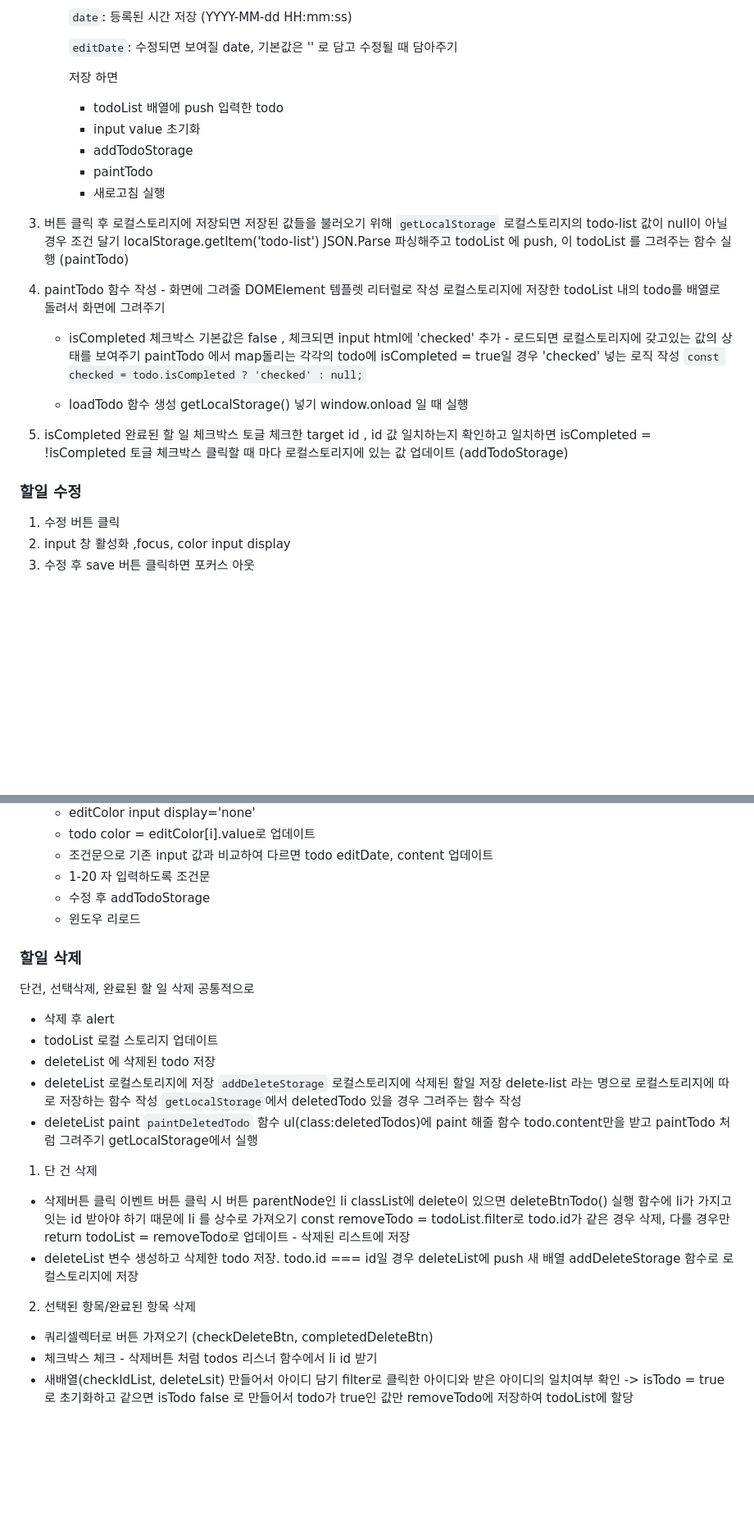
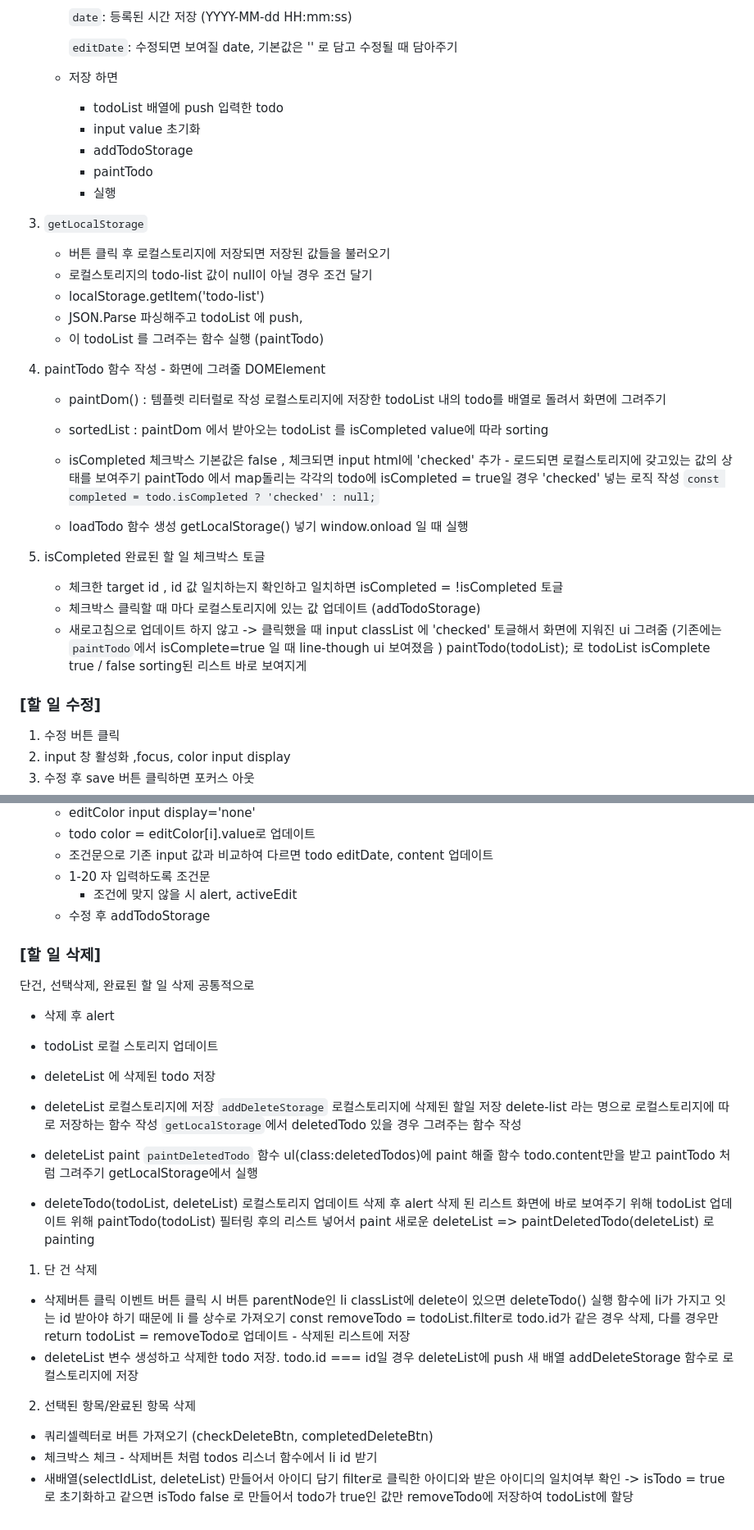
Before and after one commit to waterbinnn/todo, a Markdown page: README.md, 2 parts joined by grey strips. Shown: that part at 82% size. GitHub-like rendering; blank space fills up the shorter version.

Commit message:
docs: 구현 기록

```diff
--- a/README.md
+++ b/README.md
@@ -33,41 +32,45 @@ todo
 
         `editDate`: 수정되면 보여질 date, 기본값은 '' 로 담고 수정될 때 담아주기
 
-        저장 하면
+    -   저장 하면
 
         -   todoList 배열에 push 입력한 todo
         -   input value 초기화
         -   addTodoStorage
         -   paintTodo
-        -   새로고침
-            실행
+        -   실행
 
-3.  버튼 클릭 후 로컬스토리지에 저장되면 저장된 값들을 불러오기 위해
-    `getLocalStorage`
-    로컬스토리지의 todo-list 값이 null이 아닐 경우 조건 달기
-    localStorage.getItem('todo-list')
-    JSON.Parse 파싱해주고 todoList 에 push,
-    이 todoList 를 그려주는 함수 실행 (paintTodo)
+3.  `getLocalStorage`
+
+    -   버튼 클릭 후 로컬스토리지에 저장되면 저장된 값들을 불러오기
+    -   로컬스토리지의 todo-list 값이 null이 아닐 경우 조건 달기
+    -   localStorage.getItem('todo-list')
+    -   JSON.Parse 파싱해주고 todoList 에 push,
+    -   이 todoList 를 그려주는 함수 실행 (paintTodo)
 
 4.  paintTodo 함수 작성 - 화면에 그려줄 DOMElement
-    템플렛 리터럴로 작성
-    로컬스토리지에 저장한 todoList 내의 todo를 배열로 돌려서 화면에 그려주기
+
+    -   paintDom() : 템플렛 리터럴로 작성
+        로컬스토리지에 저장한 todoList 내의 todo를 배열로 돌려서 화면에 그려주기
+    -   sortedList : paintDom 에서 받아오는 todoList 를 isCompleted value에 따라 sorting
 
     -   isCompleted 체크박스
         기본값은 false , 체크되면 input html에 'checked' 추가 - 로드되면 로컬스토리지에 갖고있는 값의 상태를 보여주기
         paintTodo 에서 map돌리는 각각의 todo에 isCompleted = true일 경우 'checked' 넣는 로직 작성
-        `const checked = todo.isCompleted ? 'checked' : null;`
+        `const completed = todo.isCompleted ? 'checked' : null;`
 
     -   loadTodo 함수 생성
         getLocalStorage() 넣기
         window.onload 일 때 실행
 
 5.  isCompleted 완료된 할 일 체크박스 토글
-    체크한 target id , id 값 일치하는지 확인하고 일치하면
-    isCompleted = !isCompleted 토글
-    체크박스 클릭할 때 마다 로컬스토리지에 있는 값 업데이트 (addTodoStorage)
+    -   체크한 target id , id 값 일치하는지 확인하고 일치하면
+        isCompleted = !isCompleted 토글
+    -   체크박스 클릭할 때 마다 로컬스토리지에 있는 값 업데이트 (addTodoStorage)
+    -   새로고침으로 업데이트 하지 않고 -> 클릭했을 때 input classList 에 'checked' 토글해서 화면에 지워진 ui 그려줌 (기존에는 `paintTodo`에서 isComplete=true 일 때 line-though ui 보여졌음 )
+        paintTodo(todoList); 로 todoList isComplete true / false sorting된 리스트 바로 보여지게
 
-### 할일 수정
+### [할 일 수정]
 
 1. 수정 버튼 클릭
 2. input 창 활성화 ,focus, color input display
@@ -91,10 +94,10 @@ todo
     -   todo color = editColor[i].value로 업데이트
     -   조건문으로 기존 input 값과 비교하여 다르면 todo editDate, content 업데이트
     -   1-20 자 입력하도록 조건문
+        -   조건에 맞지 않을 시 alert, activeEdit
     -   수정 후 addTodoStorage
-    -   윈도우 리로드
 
-### 할일 삭제
+### [할 일 삭제]
 
 단건, 선택삭제, 완료된 할 일 삭제 공통적으로
 
@@ -112,11 +115,18 @@ todo
     todo.content만을 받고 paintTodo 처럼 그려주기
     getLocalStorage에서 실행
 
+-   deleteTodo(todoList, deleteList)
+    로컬스토리지 업데이트
+    삭제 후 alert
+    삭제 된 리스트 화면에 바로 보여주기 위해
+    todoList 업데이트 위해 paintTodo(todoList) 필터링 후의 리스트 넣어서 paint
+    새로운 deleteList => paintDeletedTodo(deleteList) 로 painting
+
 1. 단 건 삭제
 
 -   삭제버튼 클릭 이벤트
     버튼 클릭 시 버튼 parentNode인 li classList에 delete이 있으면
-    deleteBtnTodo() 실행
+    deleteTodo() 실행
     함수에 li가 가지고 잇는 id 받아야 하기 때문에 li 를 상수로 가져오기
     const removeTodo = todoList.filter로
     todo.id가 같은 경우 삭제, 다를 경우만 return
@@ -129,7 +139,7 @@ todo
 
 -   쿼리셀렉터로 버튼 가져오기 (checkDeleteBtn, completedDeleteBtn)
 -   체크박스 체크 - 삭제버튼 처럼 todos 리스너 함수에서 li id 받기
--   새배열(checkIdList, deleteLsit) 만들어서 아이디 담기
+-   새배열(selectIdList, deleteList) 만들어서 아이디 담기
     filter로 클릭한 아이디와 받은 아이디의 일치여부 확인 ->
     isTodo = true 로 초기화하고
     같으면 isTodo false 로 만들어서 todo가 true인 값만 removeTodo에 저장하여
```
Also changed, not shown: other parts of README.md (+4 -5 lines).
